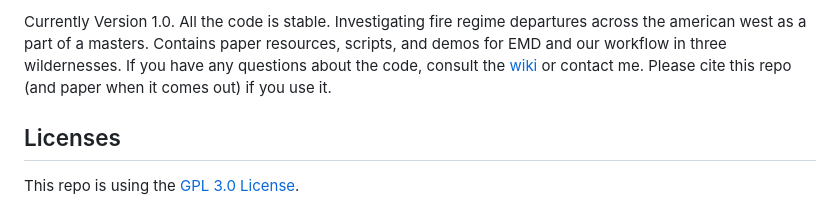
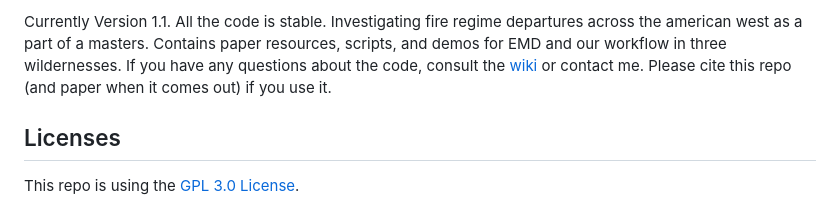
Before and after one commit to souma4/Fire_Regime_Departure, a Markdown page: README.md, the part around one of its changes. Drawn GitHub-style.

Commit message:
updated readme to reflect V 1.1

```diff
--- a/README.md
+++ b/README.md
@@ -2,5 +3,6 @@
 
-Currently Version 1.0. All the code is stable.
+
+Currently Version 1.1. All the code is stable.
 Investigating fire regime departures across the american west as a part of a masters. Contains paper resources, scripts, and demos for EMD and our workflow in three wildernesses. If you have any questions about the code, consult the [wiki](https://github.com/souma4/Fire_Regime_Departure/wiki) or contact me. Please cite this repo (and paper when it comes out) if you use it.
 
 ## Licenses
```
Also changed, not shown: other parts of README.md (+1 -0 lines).
